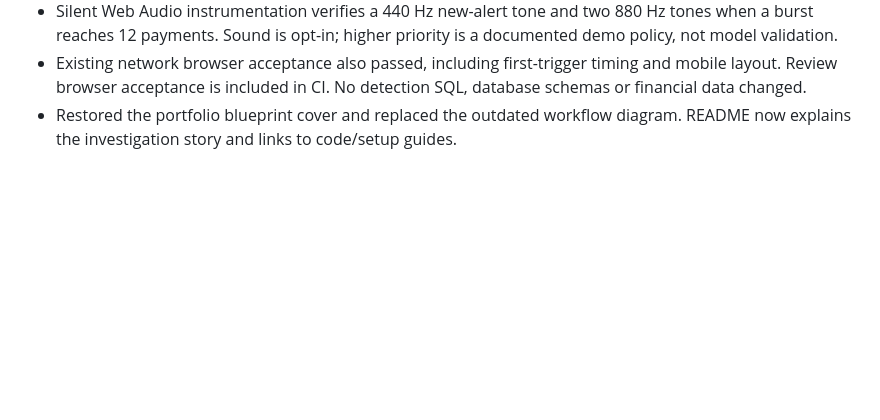
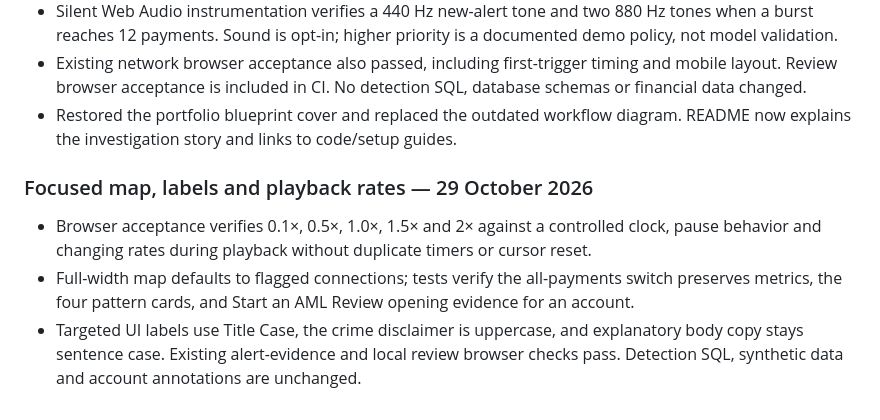
Before and after one commit to nitinsinghdm/Enterprise-AML-Compliance-Platform, a Markdown page: docs/operations/VERIFICATION.md, the part around the change. Rendered like a GitHub page; blank space fills up the shorter version.

```diff
--- a/docs/operations/VERIFICATION.md
+++ b/docs/operations/VERIFICATION.md
@@ -63,3 +63,9 @@ The interface now introduces the AML purpose, uses plain-language patterns and r
 - Silent Web Audio instrumentation verifies a 440 Hz new-alert tone and two 880 Hz tones when a burst reaches 12 payments. Sound is opt-in; higher priority is a documented demo policy, not model validation.
 - Existing network browser acceptance also passed, including first-trigger timing and mobile layout. Review browser acceptance is included in CI. No detection SQL, database schemas or financial data changed.
 - Restored the portfolio blueprint cover and replaced the outdated workflow diagram. README now explains the investigation story and links to code/setup guides.
+
+### Focused map, labels and playback rates — 29 October 2026
+
+- Browser acceptance verifies 0.1×, 0.5×, 1.0×, 1.5× and 2× against a controlled clock, pause behavior and changing rates during playback without duplicate timers or cursor reset.
+- Full-width map defaults to flagged connections; tests verify the all-payments switch preserves metrics, the four pattern cards, and Start an AML Review opening evidence for an account.
+- Targeted UI labels use Title Case, the crime disclaimer is uppercase, and explanatory body copy stays sentence case. Existing alert-evidence and local review browser checks pass. Detection SQL, synthetic data and account annotations are unchanged.
```
Also changed, not shown: README.md (+9 -1 lines), docs/operations/NETWORK.md (+7 -1 lines), images/account-review.png, images/network-evidence.png, images/network-overview.png, 6 other files.
